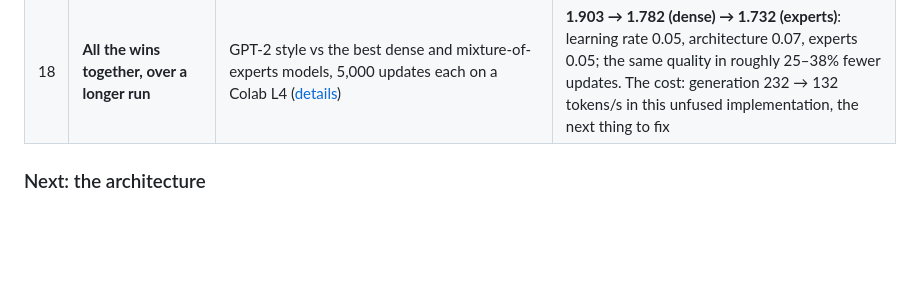
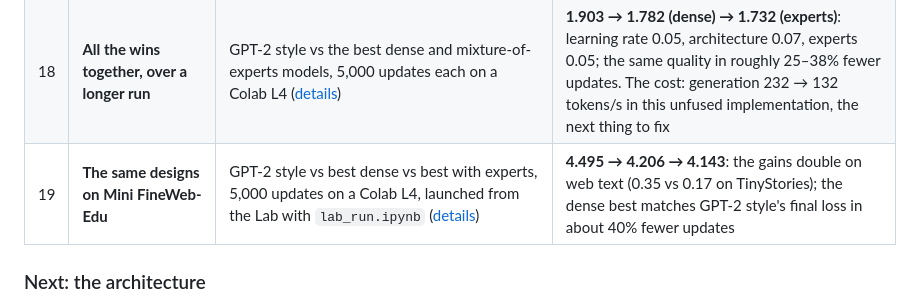
Before and after one commit to a-ramakrishnan/tinystories-ARM-model, a Markdown page: README.md, the part around the change. Drawn GitHub-style; blank space fills up the shorter version.

```diff
--- a/README.md
+++ b/README.md
@@ -481,6 +481,7 @@ The steps taken so far to improve the model, and the ones planned next, in order
 | 16 | **Multi-token prediction** (A9) | Extra heads also predict 2–4 tokens ahead during training (**Tokens predicted** in the Model step, `--mtp N`) ([the A/B](docs/journey.md#20-architecture-step-nine-predicting-several-tokens-at-once)) | **Worse at this size**: 2.251 → 2.336 (2 tokens), 2.490 (3), 2.536 (4), and slower to train, as Meta found for small models. The 2-ahead head agrees with the main head **51%** of the time: a candidate drafter for speculative decoding (I5) |
 | 17 | **Mixture of experts** (A10) | Several feed-forward experts per block and a router that picks 1 or 2 per token (**Experts** / **Experts per token** in the Model step, `--experts N --experts-per-token K`) ([the A/B](docs/journey.md#21-architecture-step-ten-a-mixture-of-experts)) | **4 experts, 2 per token: best so far, 2.251 → 2.200** (51M parameters, 37M active per token). 1 per token was worse (2.391 with 4 experts, 2.464 with 8): each expert sees too little data in 1,000 updates. Slower in this simple implementation (generation 132 → 66 tokens/s) |
 | 18 | **All the wins together, over a longer run** | GPT-2 style vs the best dense and mixture-of-experts models, 5,000 updates each on a Colab L4 ([details](docs/journey.md#22-putting-it-together-the-original-model-vs-all-the-wins)) | **1.903 → 1.782 (dense) → 1.732 (experts)**: learning rate 0.05, architecture 0.07, experts 0.05; the same quality in roughly 25–38% fewer updates. The cost: generation 232 → 132 tokens/s in this unfused implementation, the next thing to fix |
+| 19 | **The same designs on Mini FineWeb-Edu** | GPT-2 style vs best dense vs best with experts, 5,000 updates on a Colab L4, launched from the Lab with `lab_run.ipynb` ([details](docs/journey.md#23-the-same-designs-on-harder-data-mini-fineweb-edu)) | **4.495 → 4.206 → 4.143**: the gains double on web text (0.35 vs 0.17 on TinyStories); the dense best matches GPT-2 style's final loss in about 40% fewer updates |
 
 ### Next: the architecture
 
```
Also changed, not shown: docs/journey.md (+41 -4 lines), docs/screenshots/fineweb-designs.png (added), 2 other files.
